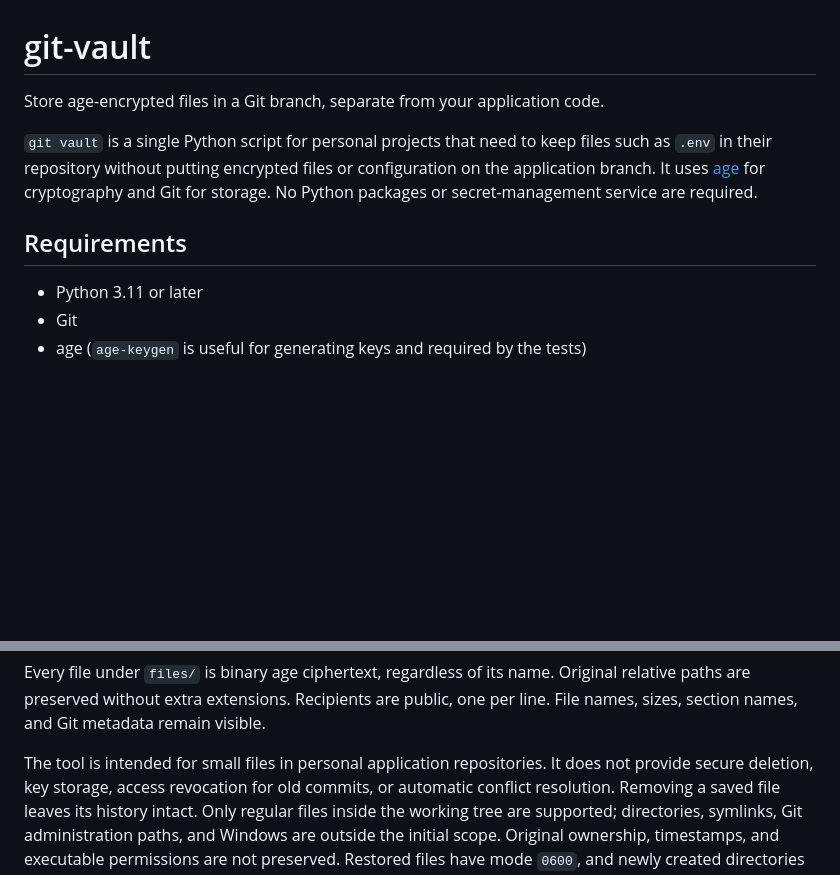
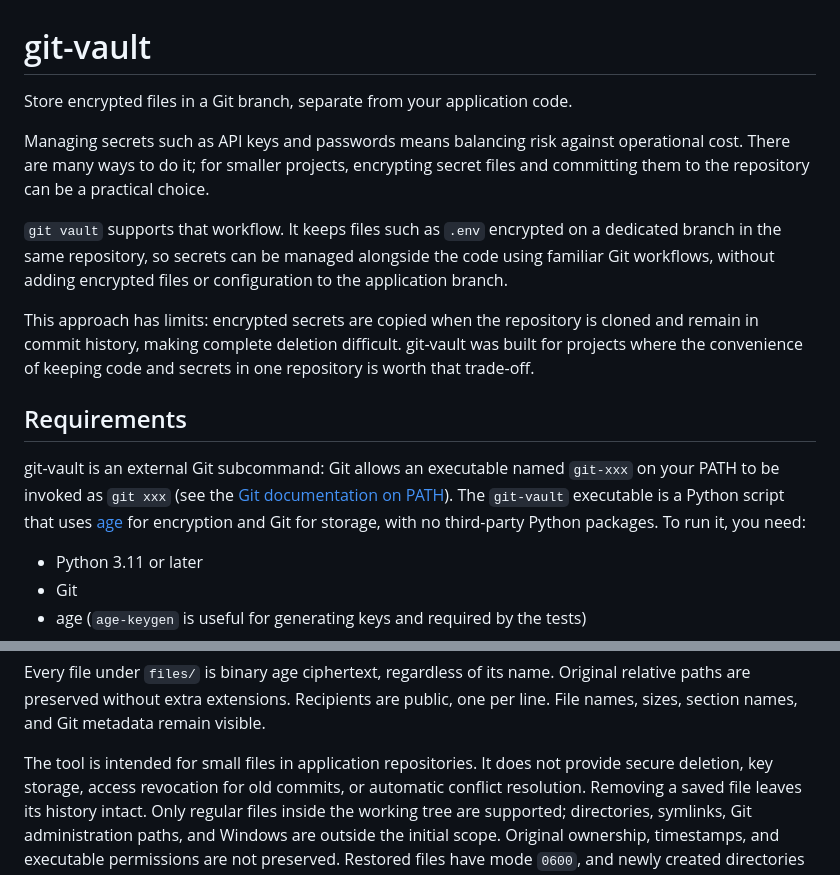
Before and after one commit to kohkimakimoto/git-vault, a Markdown page: README.md, 2 parts joined by grey strips. GitHub-like rendering; blank space fills up the shorter version.

Commit message:
Clarify project motivation and runtime requirements

```diff
--- a/README.md
+++ b/README.md
@@ -1,14 +1,29 @@
 # git-vault
 
-Store age-encrypted files in a Git branch, separate from your application code.
+Store encrypted files in a Git branch, separate from your application code.
 
-`git vault` is a single Python script for personal projects that need to keep files
-such as `.env` in their repository without putting encrypted files or configuration
-on the application branch. It uses [age](https://github.com/FiloSottile/age) for
-cryptography and Git for storage. No Python packages or secret-management service
-are required.
+Managing secrets such as API keys and passwords means balancing risk against
+operational cost. There are many ways to do it; for smaller projects, encrypting
+secret files and committing them to the repository can be a practical choice.
+
+`git vault` supports that workflow. It keeps files such as `.env` encrypted on a
+dedicated branch in the same repository, so secrets can be managed alongside the
+code using familiar Git workflows, without adding encrypted files or configuration
+to the application branch.
+
+This approach has limits: encrypted secrets are copied when the repository is
+cloned and remain in commit history, making complete deletion difficult.
+git-vault was built for projects where the convenience of keeping code and secrets
+in one repository is worth that trade-off.
 
 ## Requirements
+
+git-vault is an external Git subcommand: Git allows an executable named `git-xxx`
+on your PATH to be invoked as `git xxx` (see the
+[Git documentation on PATH](https://git-scm.com/docs/git#Documentation/git.txt-PATH)).
+The `git-vault` executable is a Python script that uses
+[age](https://github.com/FiloSottile/age) for encryption and Git for storage, with
+no third-party Python packages. To run it, you need:
 
 - Python 3.11 or later
 - Git
@@ -478,7 +493,7 @@ Every file under `files/` is binary age ciphertext, regardless of its name. Orig
 relative paths are preserved without extra extensions. Recipients are public,
 one per line. File names, sizes, section names, and Git metadata remain visible.
 
-The tool is intended for small files in personal application repositories. It does
+The tool is intended for small files in application repositories. It does
 not provide secure deletion, key storage, access revocation for old commits, or
 automatic conflict resolution. Removing a saved file leaves its history intact.
 Only regular files inside the working tree are supported; directories, symlinks,
```
